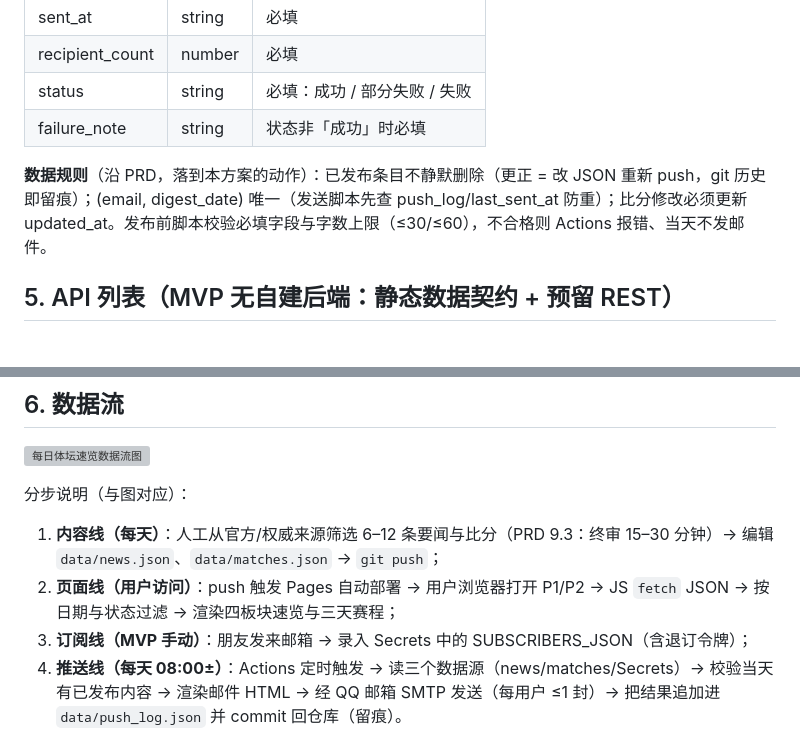
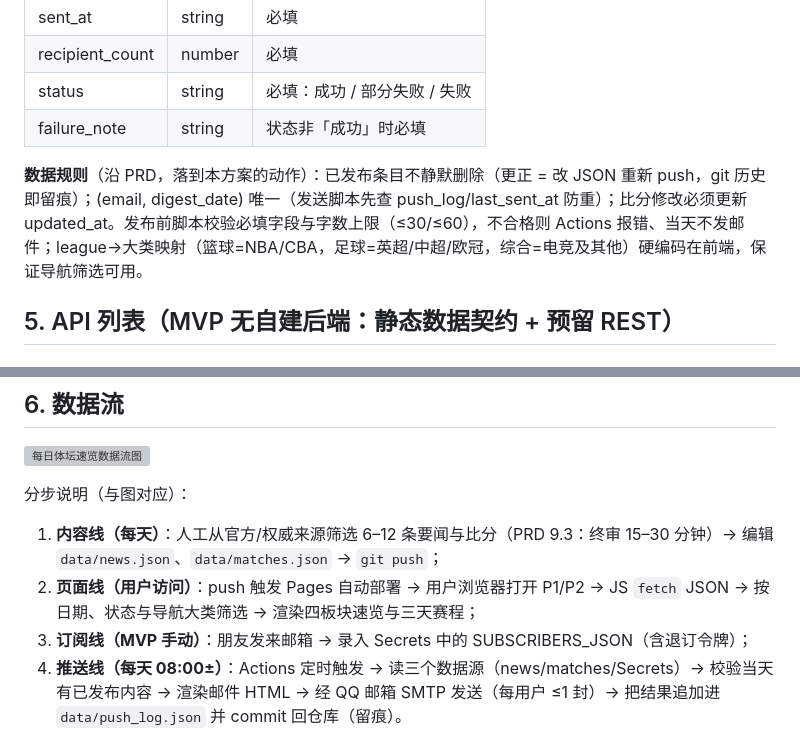
Before and after one commit to Ross25cl/-daily-news, a Markdown page: TECH_DESIGN.md, 2 parts joined by grey strips. Drawn GitHub-style; grey boxes are pictures that could not be loaded.

```diff
--- a/TECH_DESIGN.md
+++ b/TECH_DESIGN.md
@@ -139,7 +139,7 @@
 | status          | string | 必填：成功 / 部分失败 / 失败 |
 | failure_note    | string | 状态非「成功」时必填       |
 
-**数据规则**（沿 PRD，落到本方案的动作）：已发布条目不静默删除（更正 = 改 JSON 重新 push，git 历史即留痕）；(email, digest_date) 唯一（发送脚本先查 push_log/last_sent_at 防重）；比分修改必须更新 updated_at。发布前脚本校验必填字段与字数上限（≤30/≤60），不合格则 Actions 报错、当天不发邮件。
+**数据规则**（沿 PRD，落到本方案的动作）：已发布条目不静默删除（更正 = 改 JSON 重新 push，git 历史即留痕）；(email, digest_date) 唯一（发送脚本先查 push_log/last_sent_at 防重）；比分修改必须更新 updated_at。发布前脚本校验必填字段与字数上限（≤30/≤60），不合格则 Actions 报错、当天不发邮件；league→大类映射（篮球=NBA/CBA，足球=英超/中超/欧冠，综合=电竞及其他）硬编码在前端，保证导航筛选可用。
 
 ## 5. API 列表（MVP 无自建后端：静态数据契约 + 预留 REST）
 
@@ -170,7 +170,7 @@
 分步说明（与图对应）：
 
 1. **内容线（每天）**：人工从官方/权威来源筛选 6–12 条要闻与比分（PRD 9.3：终审 15–30 分钟）→ 编辑 `data/news.json`、`data/matches.json` → `git push`；
-2. **页面线（用户访问）**：push 触发 Pages 自动部署 → 用户浏览器打开 P1/P2 → JS `fetch` JSON → 按日期与状态过滤 → 渲染四板块速览与三天赛程；
+2. **页面线（用户访问）**：push 触发 Pages 自动部署 → 用户浏览器打开 P1/P2 → JS `fetch` JSON → 按日期、状态与导航大类筛选 → 渲染四板块速览与三天赛程；
 3. **订阅线（MVP 手动）**：朋友发来邮箱 → 录入 Secrets 中的 SUBSCRIBERS_JSON（含退订令牌）；
 4. **推送线（每天 08:00±）**：Actions 定时触发 → 读三个数据源（news/matches/Secrets）→ 校验当天有已发布内容 → 渲染邮件 HTML → 经 QQ 邮箱 SMTP 发送（每用户 ≤1 封）→ 把结果追加进 `data/push_log.json` 并 commit 回仓库（留痕）。
 
```
Also changed, not shown: PRD.md (+14 -5 lines).
